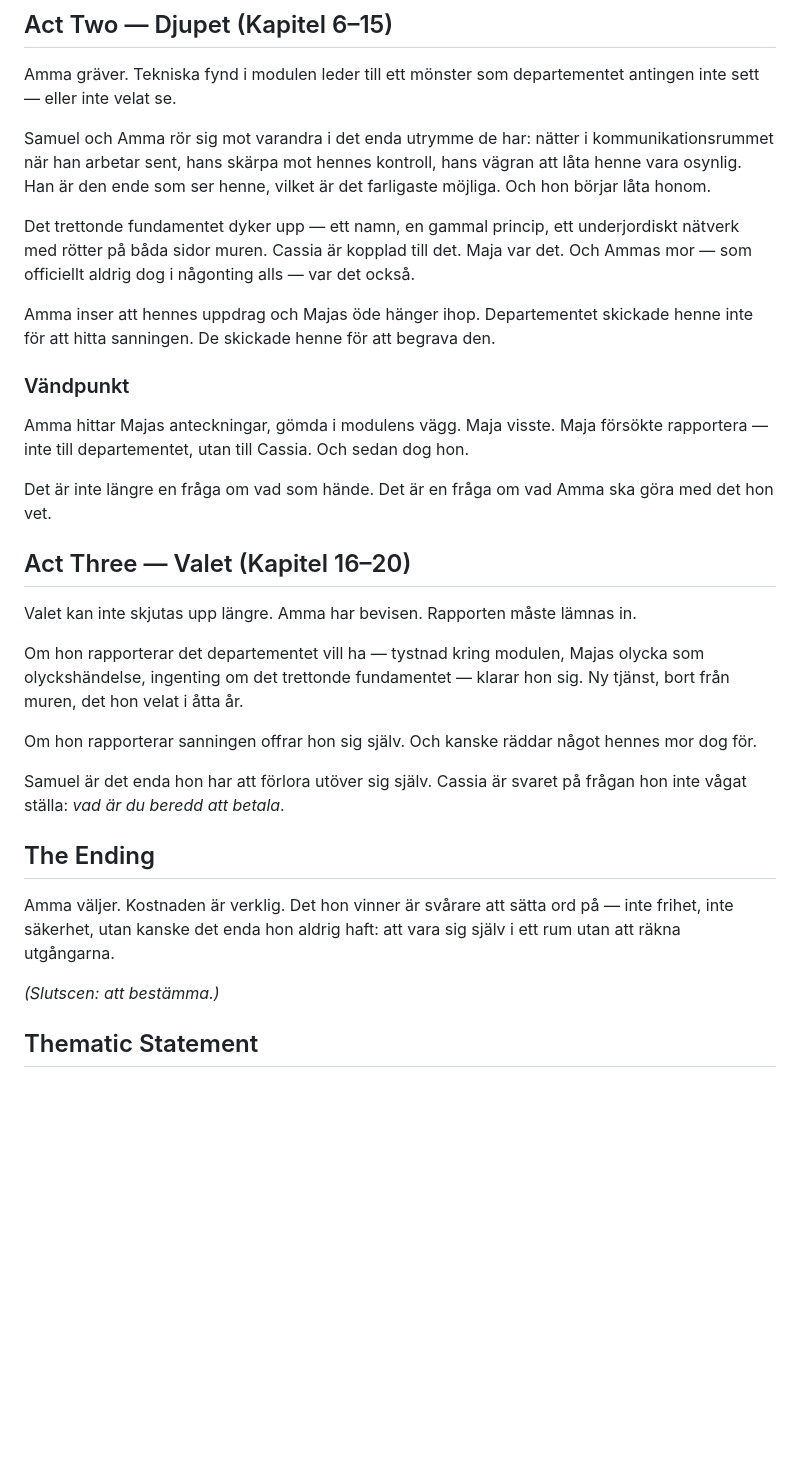
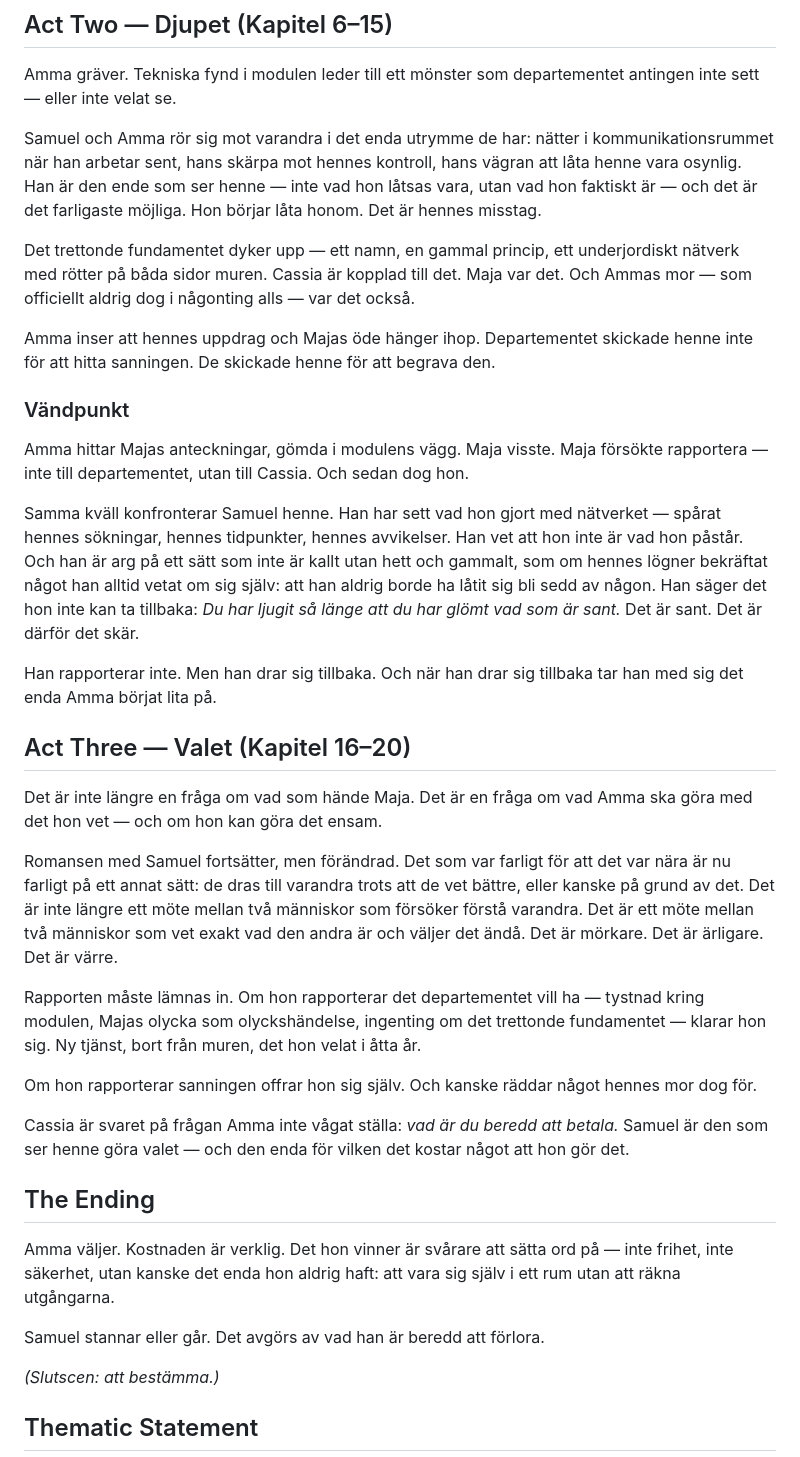
Before and after one commit to granqvistsanna-web/wish, a Markdown page: story/synopsis.md, the part around the change. GitHub-like rendering; blank space fills up the shorter version.

Commit message:
story: darken romance arc — Samuel turns at midpoint
Co-Authored-By: Claude Sonnet 4.6 <noreply@anthropic.com>

```diff
--- a/story/synopsis.md
+++ b/story/synopsis.md
@@ -20,7 +20,7 @@ Amma hittar de första ledtrådarna i modul 7-12. Produktionsavvikelsen rapporte
 
 Amma gräver. Tekniska fynd i modulen leder till ett mönster som departementet antingen inte sett — eller inte velat se.
 
-Samuel och Amma rör sig mot varandra i det enda utrymme de har: nätter i kommunikationsrummet när han arbetar sent, hans skärpa mot hennes kontroll, hans vägran att låta henne vara osynlig. Han är den ende som ser henne, vilket är det farligaste möjliga. Och hon börjar låta honom.
+Samuel och Amma rör sig mot varandra i det enda utrymme de har: nätter i kommunikationsrummet när han arbetar sent, hans skärpa mot hennes kontroll, hans vägran att låta henne vara osynlig. Han är den ende som ser henne — inte vad hon låtsas vara, utan vad hon faktiskt är — och det är det farligaste möjliga. Hon börjar låta honom. Det är hennes misstag.
 
 Det trettonde fundamentet dyker upp — ett namn, en gammal princip, ett underjordiskt nätverk med rötter på båda sidor muren. Cassia är kopplad till det. Maja var det. Och Ammas mor — som officiellt aldrig dog i någonting alls — var det också.
 
@@ -30,21 +30,27 @@ Amma inser att hennes uppdrag och Majas öde hänger ihop. Departementet skickad
 
 Amma hittar Majas anteckningar, gömda i modulens vägg. Maja visste. Maja försökte rapportera — inte till departementet, utan till Cassia. Och sedan dog hon.
 
-Det är inte längre en fråga om vad som hände. Det är en fråga om vad Amma ska göra med det hon vet.
+Samma kväll konfronterar Samuel henne. Han har sett vad hon gjort med nätverket — spårat hennes sökningar, hennes tidpunkter, hennes avvikelser. Han vet att hon inte är vad hon påstår. Och han är arg på ett sätt som inte är kallt utan hett och gammalt, som om hennes lögner bekräftat något han alltid vetat om sig själv: att han aldrig borde ha låtit sig bli sedd av någon. Han säger det hon inte kan ta tillbaka: *Du har ljugit så länge att du har glömt vad som är sant.* Det är sant. Det är därför det skär.
+
+Han rapporterar inte. Men han drar sig tillbaka. Och när han drar sig tillbaka tar han med sig det enda Amma börjat lita på.
 
 ## Act Three — Valet (Kapitel 16–20)
 
-Valet kan inte skjutas upp längre. Amma har bevisen. Rapporten måste lämnas in.
+Det är inte längre en fråga om vad som hände Maja. Det är en fråga om vad Amma ska göra med det hon vet — och om hon kan göra det ensam.
 
-Om hon rapporterar det departementet vill ha — tystnad kring modulen, Majas olycka som olyckshändelse, ingenting om det trettonde fundamentet — klarar hon sig. Ny tjänst, bort från muren, det hon velat i åtta år.
+Romansen med Samuel fortsätter, men förändrad. Det som var farligt för att det var nära är nu farligt på ett annat sätt: de dras till varandra trots att de vet bättre, eller kanske på grund av det. Det är inte längre ett möte mellan två människor som försöker förstå varandra. Det är ett möte mellan två människor som vet exakt vad den andra är och väljer det ändå. Det är mörkare. Det är ärligare. Det är värre.
+
+Rapporten måste lämnas in. Om hon rapporterar det departementet vill ha — tystnad kring modulen, Majas olycka som olyckshändelse, ingenting om det trettonde fundamentet — klarar hon sig. Ny tjänst, bort från muren, det hon velat i åtta år.
 
 Om hon rapporterar sanningen offrar hon sig själv. Och kanske räddar något hennes mor dog för.
 
-Samuel är det enda hon har att förlora utöver sig själv. Cassia är svaret på frågan hon inte vågat ställa: *vad är du beredd att betala*.
+Cassia är svaret på frågan Amma inte vågat ställa: *vad är du beredd att betala.* Samuel är den som ser henne göra valet — och den enda för vilken det kostar något att hon gör det.
 
 ## The Ending
 
 Amma väljer. Kostnaden är verklig. Det hon vinner är svårare att sätta ord på — inte frihet, inte säkerhet, utan kanske det enda hon aldrig haft: att vara sig själv i ett rum utan att räkna utgångarna.
+
+Samuel stannar eller går. Det avgörs av vad han är beredd att förlora.
 
 *(Slutscen: att bestämma.)*
 
```
